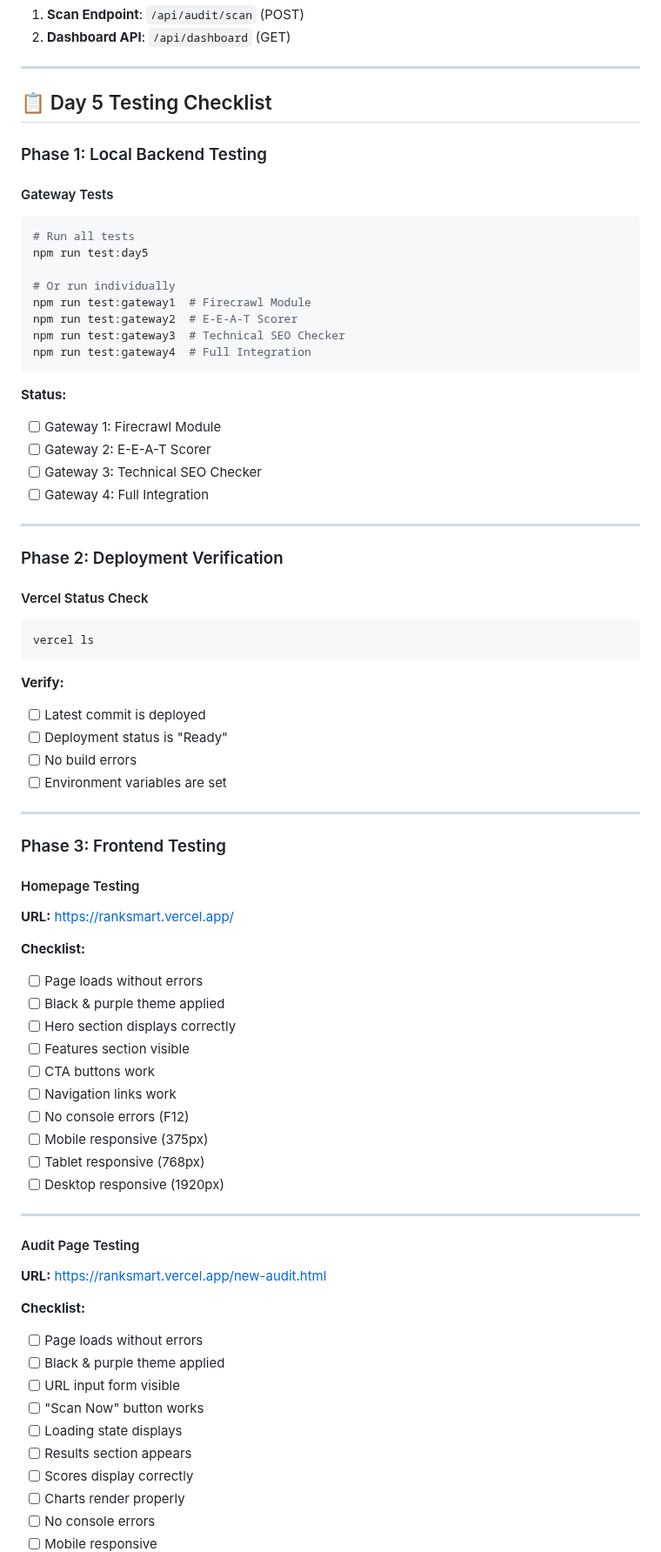
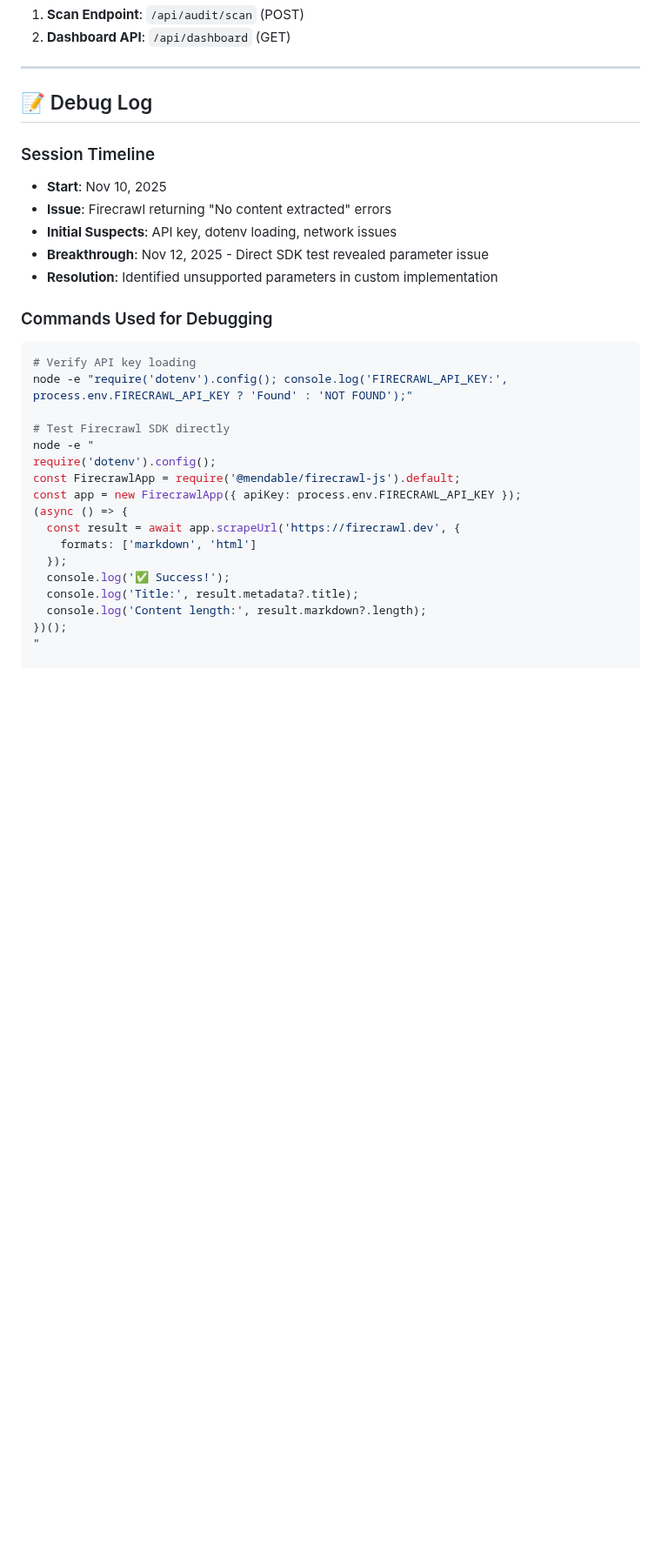
Before and after one commit to dannythehat/ranksmart, a Markdown page: docs/DAY5_STATUS.md, the part around one of its changes. Shown at 87% size. GitHub-like rendering; blank space fills up the shorter version.

Commit message:
📝 Day 5 Update: Firecrawl Integration Debugging Complete

````diff
--- a/docs/DAY5_STATUS.md
+++ b/docs/DAY5_STATUS.md
@@ -91,76 +176,32 @@ Required variables that should be set:
 
 ---
 
-## 📋 Day 5 Testing Checklist
+## 📝 Debug Log
 
-### Phase 1: Local Backend Testing
+### Session Timeline
+- **Start**: Nov 10, 2025
+- **Issue**: Firecrawl returning "No content extracted" errors
+- **Initial Suspects**: API key, dotenv loading, network issues
+- **Breakthrough**: Nov 12, 2025 - Direct SDK test revealed parameter issue
+- **Resolution**: Identified unsupported parameters in custom implementation
 
-#### Gateway Tests
+### Commands Used for Debugging
 ```bash
-# Run all tests
-npm run test:day5
+# Verify API key loading
+node -e "require('dotenv').config(); console.log('FIRECRAWL_API_KEY:', process.env.FIRECRAWL_API_KEY ? 'Found' : 'NOT FOUND');"
 
-# Or run individually
-npm run test:gateway1  # Firecrawl Module
-npm run test:gateway2  # E-E-A-T Scorer
-npm run test:gateway3  # Technical SEO Checker
-npm run test:gateway4  # Full Integration
-```
+# Test Firecrawl SDK directly
+node -e "
+require('dotenv').config();
+const FirecrawlApp = require('@mendable/firecrawl-js').default;
+const app = new FirecrawlApp({ apiKey: process.env.FIRECRAWL_API_KEY });
+(async () => {
+  const result = await app.scrapeUrl('https://firecrawl.dev', {
+    formats: ['markdown', 'html']
+  });
+  console.log('✅ Success!');
+  console.log('Title:', result.metadata?.title);
+  console.log('Content length:', result.markdown?.length);
+})();
+"
 
-**Status:**
-- [ ] Gateway 1: Firecrawl Module
-- [ ] Gateway 2: E-E-A-T Scorer
-- [ ] Gateway 3: Technical SEO Checker
-- [ ] Gateway 4: Full Integration
-
----
-
-### Phase 2: Deployment Verification
-
-#### Vercel Status Check
-```bash
-vercel ls
-```
-
-**Verify:**
-- [ ] Latest commit is deployed
-- [ ] Deployment status is "Ready"
-- [ ] No build errors
-- [ ] Environment variables are set
-
----
-
-### Phase 3: Frontend Testing
-
-#### Homepage Testing
-**URL:** https://ranksmart.vercel.app/
-
-**Checklist:**
-- [ ] Page loads without errors
-- [ ] Black & purple theme applied
-- [ ] Hero section displays correctly
-- [ ] Features section visible
-- [ ] CTA buttons work
-- [ ] Navigation links work
-- [ ] No console errors (F12)
-- [ ] Mobile responsive (375px)
-- [ ] Tablet responsive (768px)
-- [ ] Desktop responsive (1920px)
-
----
-
-#### Audit Page Testing
-**URL:** https://ranksmart.vercel.app/new-audit.html
-
-**Checklist:**
-- [ ] Page loads without errors
-- [ ] Black & purple theme applied
-- [ ] URL input form visible
-- [ ] "Scan Now" button works
-- [ ] Loading state displays
-- [ ] Results section appears
-- [ ] Scores display correctly
-- [ ] Charts render properly
-- [ ] No console errors
-- [ ] Mobile responsive
-
````
Also changed, not shown: other parts of docs/DAY5_STATUS.md (+125 -301 lines).
